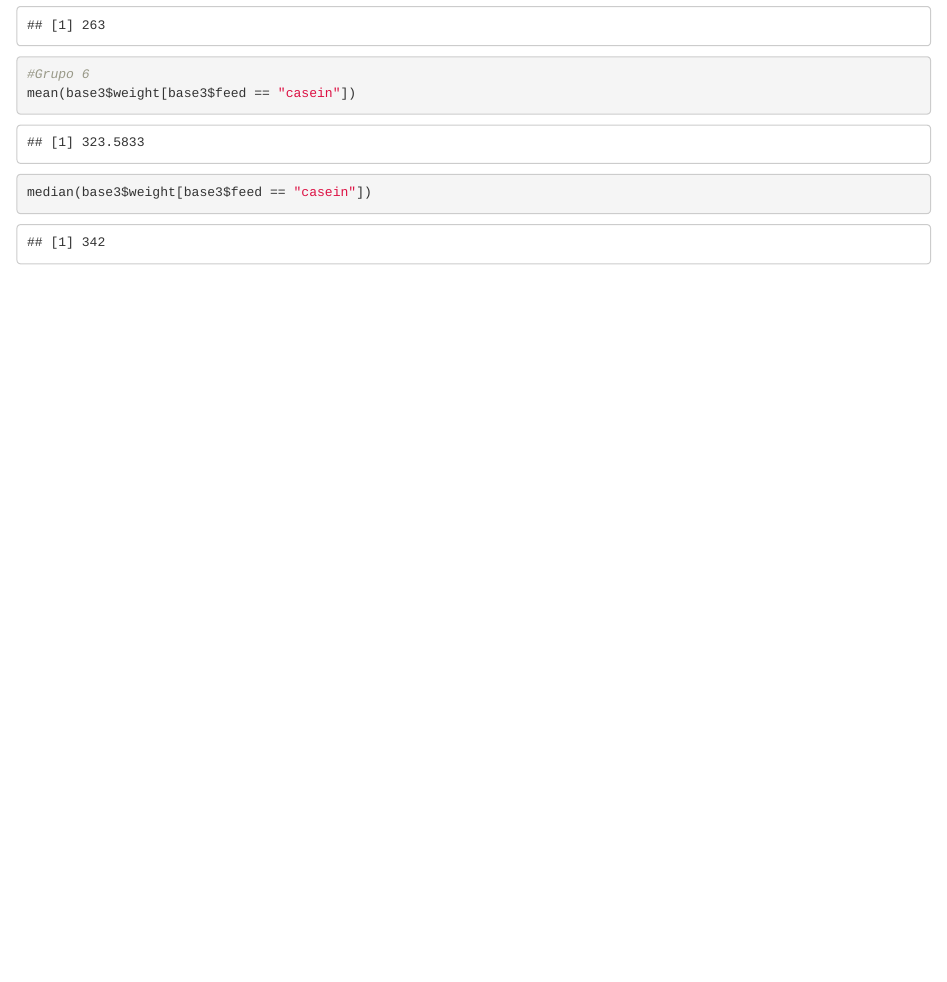
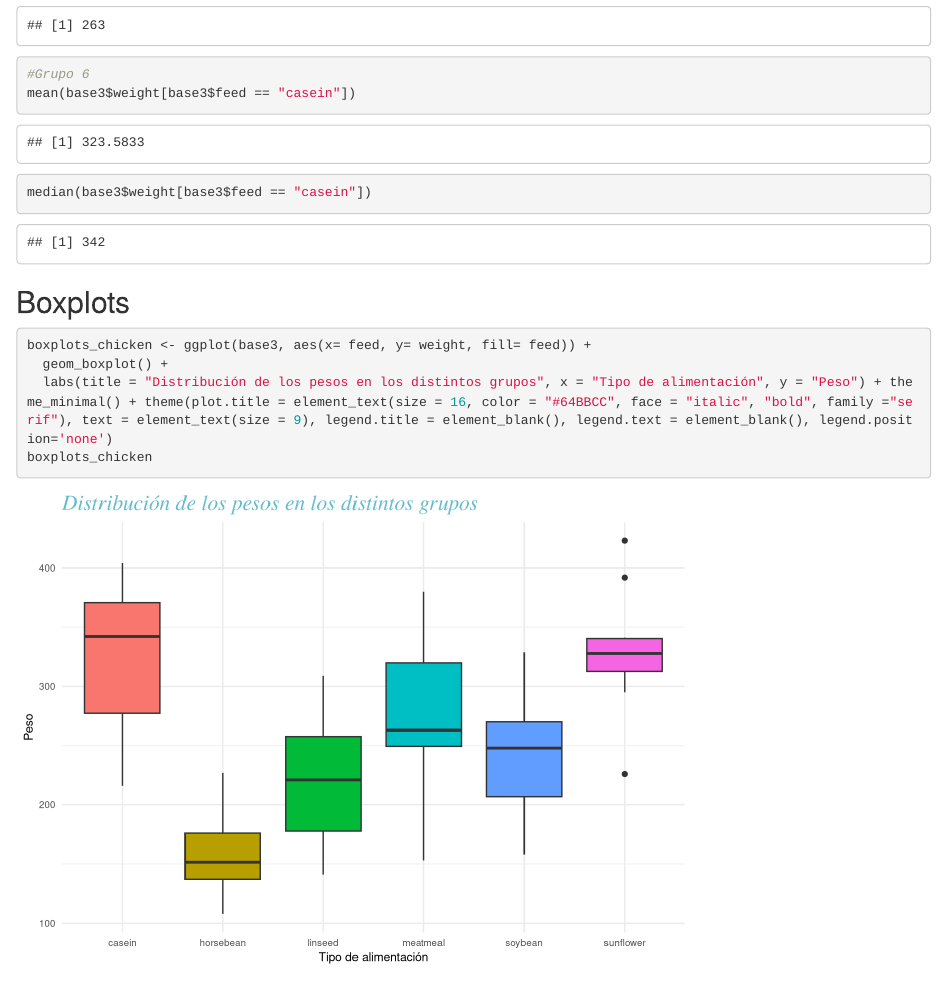
Before and after one commit to Albanene/Proyecto-Bioestad-stica, an R Markdown document (Proyecto BE.Rmd): the page in a window 1100 px wide, from 7600 px down. Rendered offline with R 4.5, knitr and Pandoc, with nearby package versions.

Commit message:
Update Proyecto BE.Rmd
boxplots

````diff
--- a/Proyecto BE.Rmd
+++ b/Proyecto BE.Rmd
@@ -177,3 +177,11 @@ median(base3$weight[base3$feed == "meatmeal"])
 mean(base3$weight[base3$feed == "casein"])
 median(base3$weight[base3$feed == "casein"])
 ```
+
+## Boxplots
+```{r}
+boxplots_chicken <- ggplot(base3, aes(x= feed, y= weight, fill= feed)) +
+  geom_boxplot() +
+  labs(title = "Distribución de los pesos en los distintos grupos", x = "Tipo de alimentación", y = "Peso") + theme_minimal() + theme(plot.title = element_text(size = 16, color = "#64BBCC", face = "italic", "bold", family ="serif"), text = element_text(size = 9), legend.title = element_blank(), legend.text = element_blank(), legend.position='none')
+boxplots_chicken
+```
````
